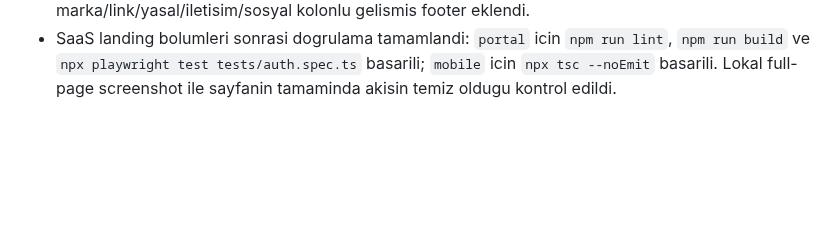
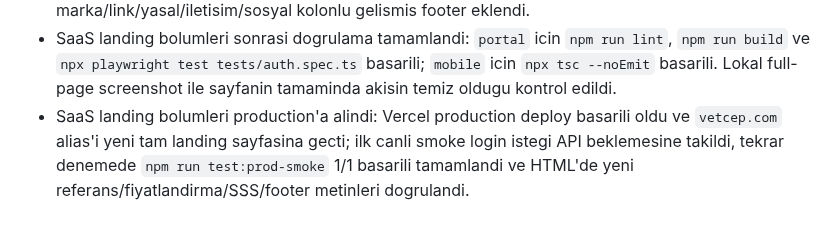
Before and after one commit to e-pati/e-pati, a Markdown page: complated.md, the part around the change. GitHub-like rendering; blank space fills up the shorter version.

Commit message:
docs: record SaaS landing deploy

```diff
--- a/complated.md
+++ b/complated.md
@@ -141,3 +141,4 @@
 - Referans hero production'a alindi: Vercel production deploy basarili oldu, `vetcep.com` alias'i yeni premium mockup tasarimina gecti; canli `npm run test:prod-smoke` 1/1 basarili tamamlandi ve HTML'de yeni mockup metinleri dogrulandi.
 - Landing full SaaS bolumleri tamamlandi: `Kliniklerin Tercihi` referans/logolar ve iki testimonial karti, aylik/yillik switch'li Temel/Pro/Kurumsal fiyatlandirma bolumu, 5 soruluk SSS akordiyonu ve marka/link/yasal/iletisim/sosyal kolonlu gelismis footer eklendi.
 - SaaS landing bolumleri sonrasi dogrulama tamamlandi: `portal` icin `npm run lint`, `npm run build` ve `npx playwright test tests/auth.spec.ts` basarili; `mobile` icin `npx tsc --noEmit` basarili. Lokal full-page screenshot ile sayfanin tamaminda akisin temiz oldugu kontrol edildi.
+- SaaS landing bolumleri production'a alindi: Vercel production deploy basarili oldu ve `vetcep.com` alias'i yeni tam landing sayfasina gecti; ilk canli smoke login istegi API beklemesine takildi, tekrar denemede `npm run test:prod-smoke` 1/1 basarili tamamlandi ve HTML'de yeni referans/fiyatlandirma/SSS/footer metinleri dogrulandi.
```
